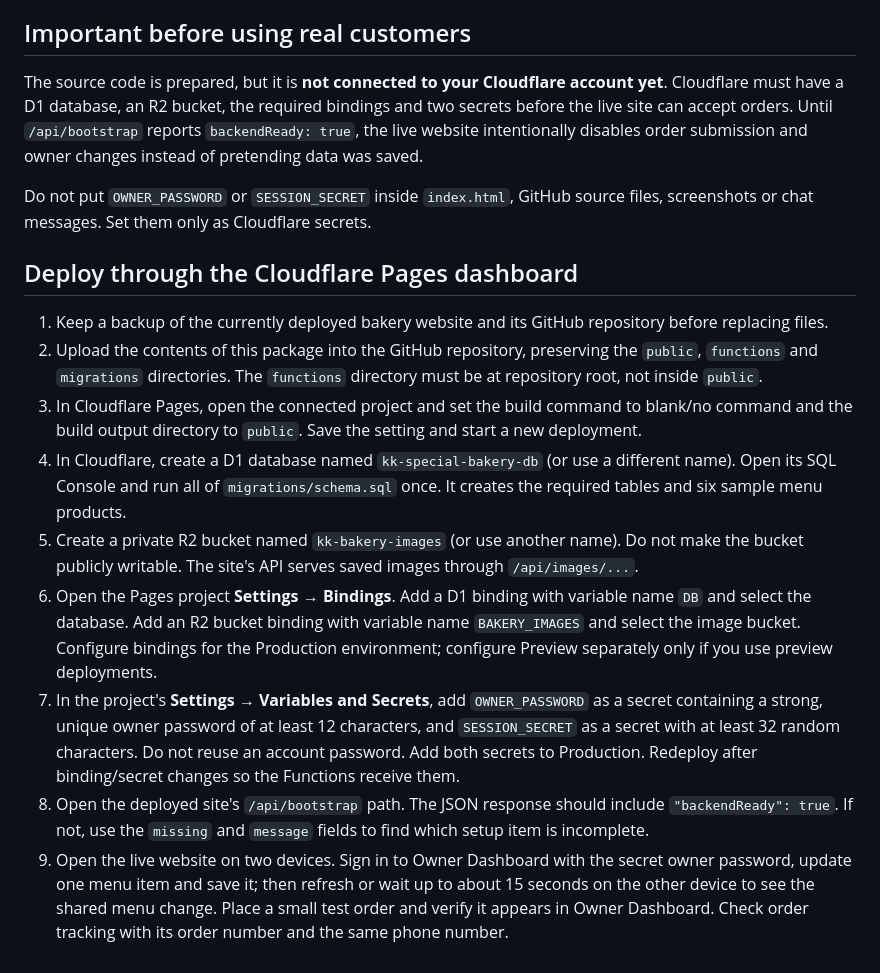
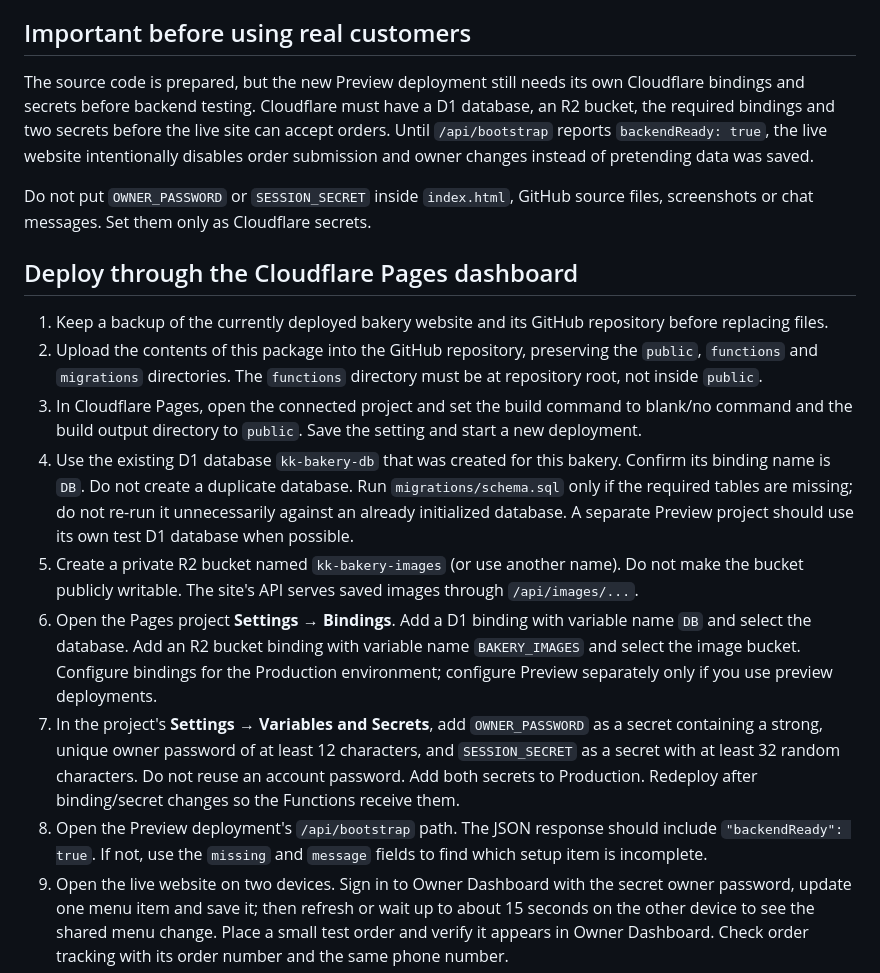
Before and after one commit to rd5874715-ops/kk-special-bakery, a Markdown page: README.md, the part around the change. GitHub-like rendering.

Commit message:
Correct D1 and Preview deployment documentation

```diff
--- a/README.md
+++ b/README.md
@@ -13,7 +13,7 @@ This package upgrades the existing KK Special Bakery demo into a Cloudflare Page
 
 ## Important before using real customers
 
-The source code is prepared, but it is **not connected to your Cloudflare account yet**. Cloudflare must have a D1 database, an R2 bucket, the required bindings and two secrets before the live site can accept orders. Until `/api/bootstrap` reports `backendReady: true`, the live website intentionally disables order submission and owner changes instead of pretending data was saved.
+The source code is prepared, but the new Preview deployment still needs its own Cloudflare bindings and secrets before backend testing. Cloudflare must have a D1 database, an R2 bucket, the required bindings and two secrets before the live site can accept orders. Until `/api/bootstrap` reports `backendReady: true`, the live website intentionally disables order submission and owner changes instead of pretending data was saved.
 
 Do not put `OWNER_PASSWORD` or `SESSION_SECRET` inside `index.html`, GitHub source files, screenshots or chat messages. Set them only as Cloudflare secrets.
 
@@ -22,11 +22,11 @@ Do not put `OWNER_PASSWORD` or `SESSION_SECRET` inside `index.html`, GitHub sour
 1. Keep a backup of the currently deployed bakery website and its GitHub repository before replacing files.
 2. Upload the contents of this package into the GitHub repository, preserving the `public`, `functions` and `migrations` directories. The `functions` directory must be at repository root, not inside `public`.
 3. In Cloudflare Pages, open the connected project and set the build command to blank/no command and the build output directory to `public`. Save the setting and start a new deployment.
-4. In Cloudflare, create a D1 database named `kk-special-bakery-db` (or use a different name). Open its SQL Console and run all of `migrations/schema.sql` once. It creates the required tables and six sample menu products.
+4. Use the existing D1 database `kk-bakery-db` that was created for this bakery. Confirm its binding name is `DB`. Do not create a duplicate database. Run `migrations/schema.sql` only if the required tables are missing; do not re-run it unnecessarily against an already initialized database. A separate Preview project should use its own test D1 database when possible.
 5. Create a private R2 bucket named `kk-bakery-images` (or use another name). Do not make the bucket publicly writable. The site's API serves saved images through `/api/images/...`.
 6. Open the Pages project **Settings → Bindings**. Add a D1 binding with variable name `DB` and select the database. Add an R2 bucket binding with variable name `BAKERY_IMAGES` and select the image bucket. Configure bindings for the Production environment; configure Preview separately only if you use preview deployments.
 7. In the project's **Settings → Variables and Secrets**, add `OWNER_PASSWORD` as a secret containing a strong, unique owner password of at least 12 characters, and `SESSION_SECRET` as a secret with at least 32 random characters. Do not reuse an account password. Add both secrets to Production. Redeploy after binding/secret changes so the Functions receive them.
-8. Open the deployed site's `/api/bootstrap` path. The JSON response should include `"backendReady": true`. If not, use the `missing` and `message` fields to find which setup item is incomplete.
+8. Open the Preview deployment's `/api/bootstrap` path. The JSON response should include `"backendReady": true`. If not, use the `missing` and `message` fields to find which setup item is incomplete.
 9. Open the live website on two devices. Sign in to Owner Dashboard with the secret owner password, update one menu item and save it; then refresh or wait up to about 15 seconds on the other device to see the shared menu change. Place a small test order and verify it appears in Owner Dashboard. Check order tracking with its order number and the same phone number.
 10. Delete the test order only if you add that feature later; currently the owner dashboard intentionally does not provide order deletion. Do not use real customer data until you have tested the workflows and added whatever privacy/contact policy your business needs.
 
```
